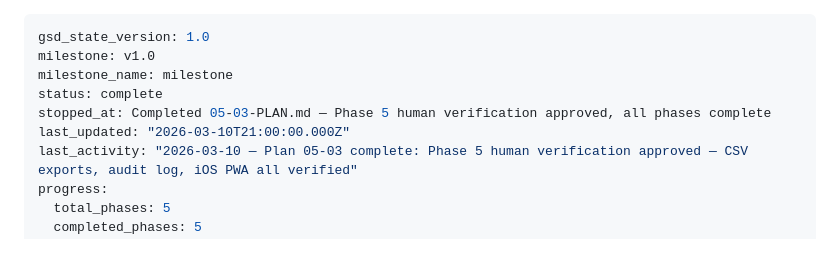
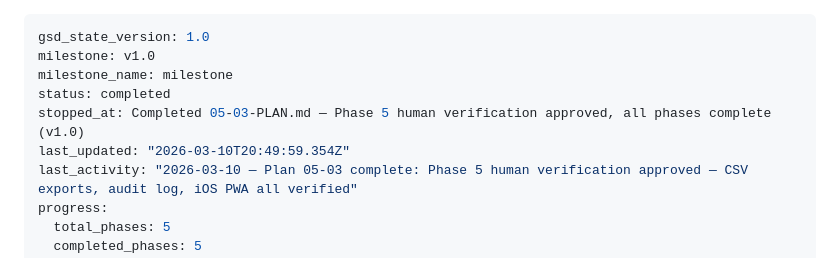
Before and after one commit to jamesodwyer/solostylist, a Markdown page: .planning/STATE.md, the part around the change. Drawn GitHub-style.

Commit message:
docs(phase-05): complete phase execution

```diff
--- a/.planning/STATE.md
+++ b/.planning/STATE.md
@@ -2,9 +2,9 @@
 gsd_state_version: 1.0
 milestone: v1.0
 milestone_name: milestone
-status: complete
-stopped_at: Completed 05-03-PLAN.md — Phase 5 human verification approved, all phases complete
-last_updated: "2026-03-10T21:00:00.000Z"
+status: completed
+stopped_at: Completed 05-03-PLAN.md — Phase 5 human verification approved, all phases complete (v1.0)
+last_updated: "2026-03-10T20:49:59.354Z"
 last_activity: "2026-03-10 — Plan 05-03 complete: Phase 5 human verification approved — CSV exports, audit log, iOS PWA all verified"
 progress:
   total_phases: 5
```
Also changed, not shown: 1 other file.
